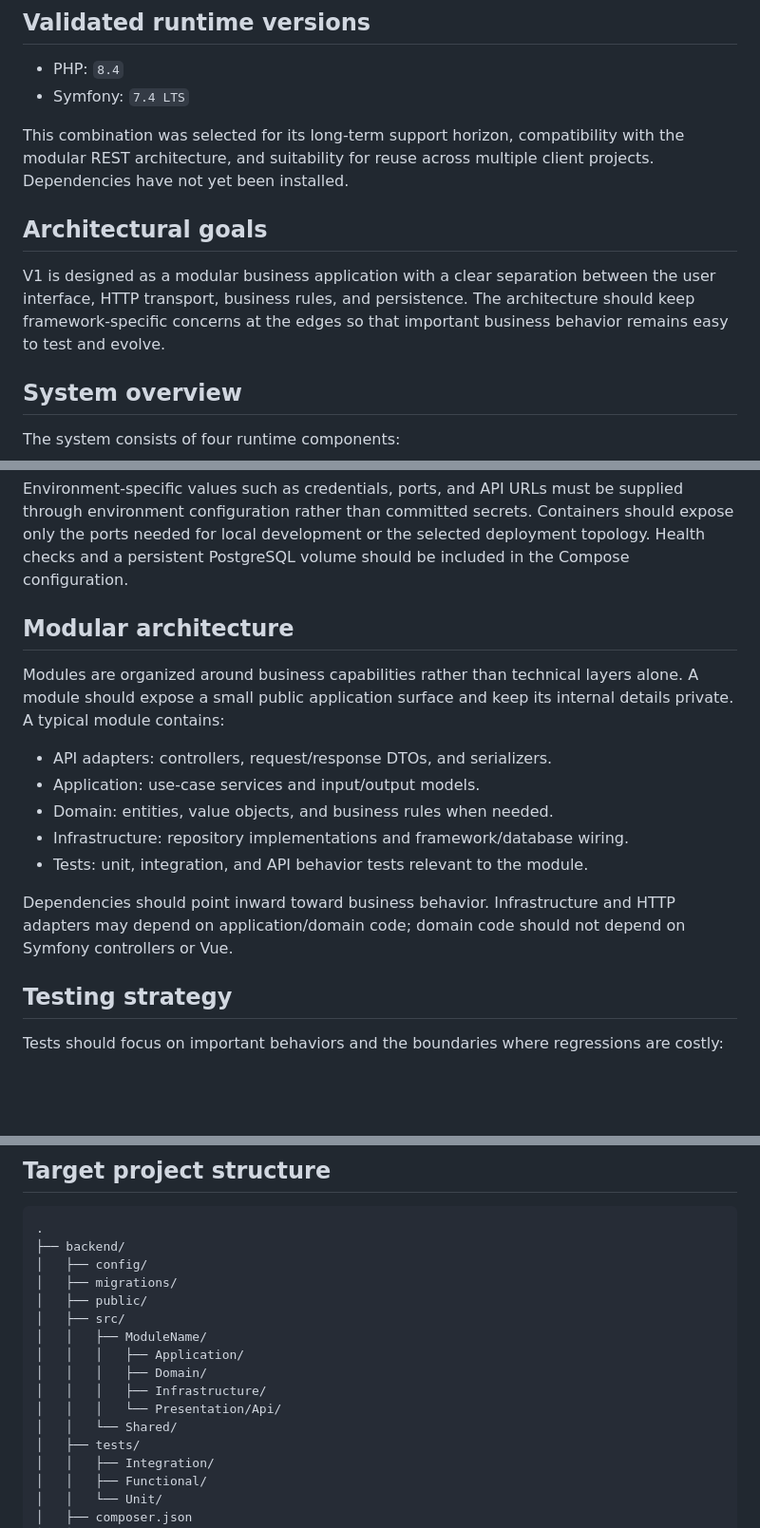
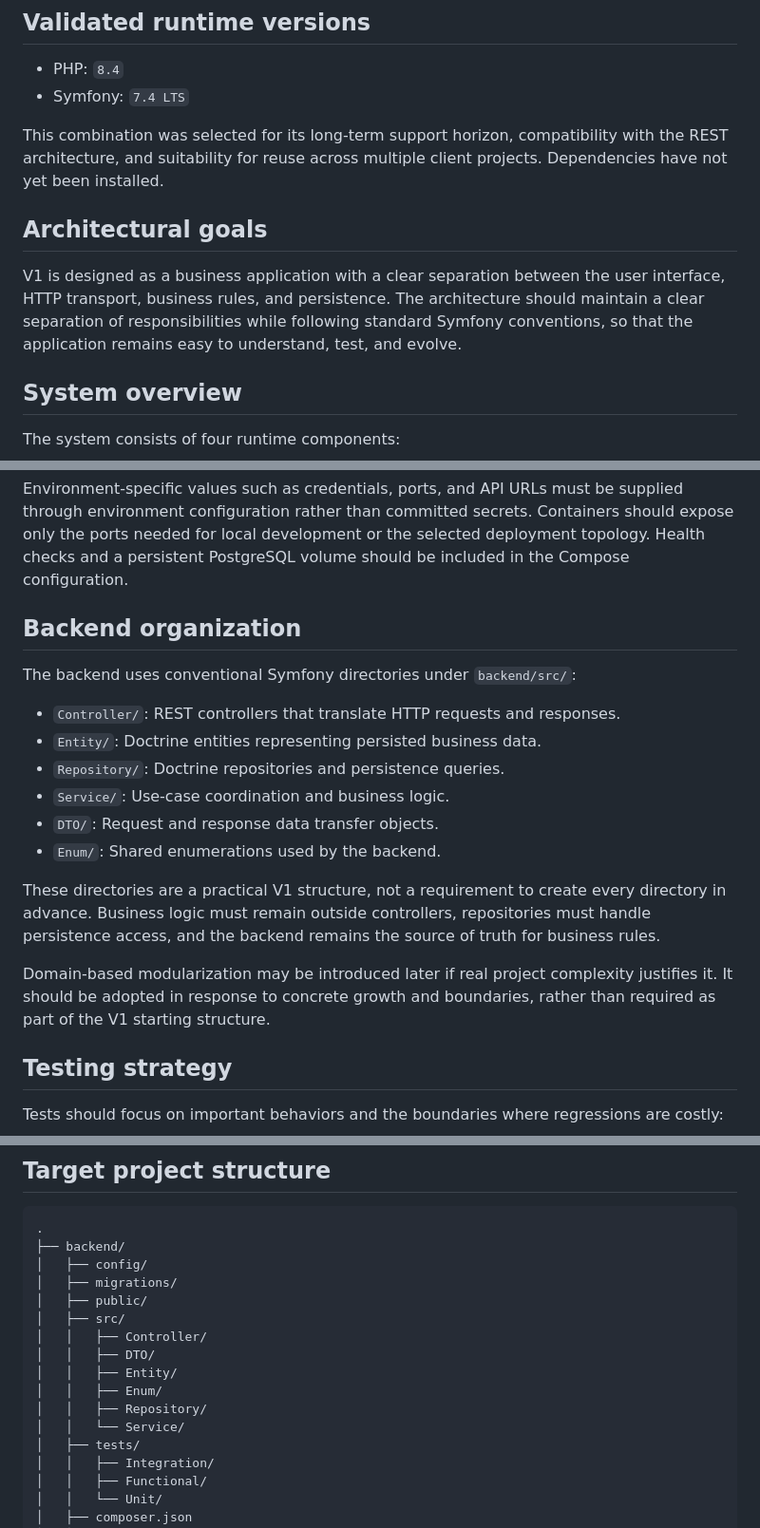
Before and after one commit to buba71/codex-business-starter, a Markdown page: docs/architecture.md, 3 parts joined by grey strips. Shown at 95% size. Rendered like a GitHub page; blank space fills up the shorter version.

Commit message:
docs: simplify backend architecture

```diff
--- a/docs/architecture.md
+++ b/docs/architecture.md
@@ -9,11 +9,11 @@ This document describes the target architecture for V1. The repository is curren
 - PHP: `8.4`
 - Symfony: `7.4 LTS`
 
-This combination was selected for its long-term support horizon, compatibility with the modular REST architecture, and suitability for reuse across multiple client projects. Dependencies have not yet been installed.
+This combination was selected for its long-term support horizon, compatibility with the REST architecture, and suitability for reuse across multiple client projects. Dependencies have not yet been installed.
 
 ## Architectural goals
 
-V1 is designed as a modular business application with a clear separation between the user interface, HTTP transport, business rules, and persistence. The architecture should keep framework-specific concerns at the edges so that important business behavior remains easy to test and evolve.
+V1 is designed as a business application with a clear separation between the user interface, HTTP transport, business rules, and persistence. The architecture should maintain a clear separation of responsibilities while following standard Symfony conventions, so that the application remains easy to understand, test, and evolve.
 
 ## System overview
 
@@ -97,17 +97,20 @@ Docker provides reproducible local and deployment environments. A Docker Compose
 
 Environment-specific values such as credentials, ports, and API URLs must be supplied through environment configuration rather than committed secrets. Containers should expose only the ports needed for local development or the selected deployment topology. Health checks and a persistent PostgreSQL volume should be included in the Compose configuration.
 
-## Modular architecture
+## Backend organization
 
-Modules are organized around business capabilities rather than technical layers alone. A module should expose a small public application surface and keep its internal details private. A typical module contains:
+The backend uses conventional Symfony directories under `backend/src/`:
 
-- API adapters: controllers, request/response DTOs, and serializers.
-- Application: use-case services and input/output models.
-- Domain: entities, value objects, and business rules when needed.
-- Infrastructure: repository implementations and framework/database wiring.
-- Tests: unit, integration, and API behavior tests relevant to the module.
+- `Controller/`: REST controllers that translate HTTP requests and responses.
+- `Entity/`: Doctrine entities representing persisted business data.
+- `Repository/`: Doctrine repositories and persistence queries.
+- `Service/`: Use-case coordination and business logic.
+- `DTO/`: Request and response data transfer objects.
+- `Enum/`: Shared enumerations used by the backend.
 
-Dependencies should point inward toward business behavior. Infrastructure and HTTP adapters may depend on application/domain code; domain code should not depend on Symfony controllers or Vue.
+These directories are a practical V1 structure, not a requirement to create every directory in advance. Business logic must remain outside controllers, repositories must handle persistence access, and the backend remains the source of truth for business rules.
+
+Domain-based modularization may be introduced later if real project complexity justifies it. It should be adopted in response to concrete growth and boundaries, rather than required as part of the V1 starting structure.
 
 ## Testing strategy
 
@@ -129,12 +132,12 @@ The test suite should run in Docker-compatible environments and should not requi
 │   ├── migrations/
 │   ├── public/
 │   ├── src/
-│   │   ├── ModuleName/
-│   │   │   ├── Application/
-│   │   │   ├── Domain/
-│   │   │   ├── Infrastructure/
-│   │   │   └── Presentation/Api/
-│   │   └── Shared/
+│   │   ├── Controller/
+│   │   ├── DTO/
+│   │   ├── Entity/
+│   │   ├── Enum/
+│   │   ├── Repository/
+│   │   └── Service/
 │   ├── tests/
 │   │   ├── Integration/
 │   │   ├── Functional/
```
Also changed, not shown: other parts of docs/architecture.md (+5 -5 lines).
